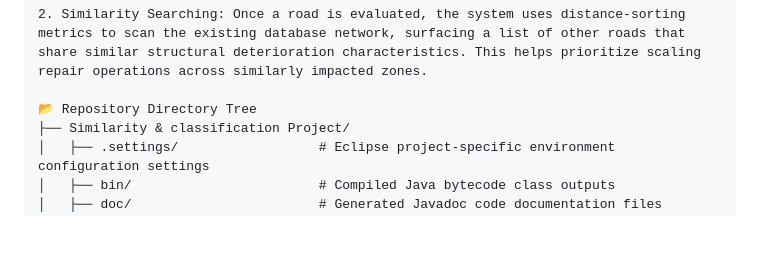
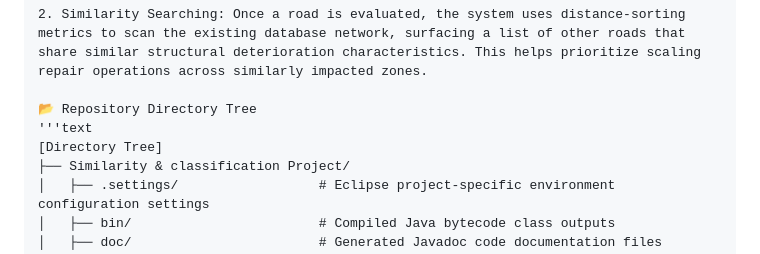
Before and after one commit to SiyandaXOTWD/Similarity-Classification-Project-Data-Structures-Graph-ADTs-, a Markdown page: README.md, the part around the change. Drawn GitHub-style; blank space fills up the shorter version.

```diff
--- a/README.md
+++ b/README.md
@@ -25,6 +25,8 @@ The application assists users through two primary machine learning and data stru
 2. Similarity Searching: Once a road is evaluated, the system uses distance-sorting metrics to scan the existing database network, surfacing a list of other roads that share similar structural deterioration characteristics. This helps prioritize scaling repair operations across similarly impacted zones.
 
 📂 Repository Directory Tree
+'''text
+[Directory Tree]
 ├── Similarity & classification Project/
 │   ├── .settings/                  # Eclipse project-specific environment configuration settings
 │   ├── bin/                        # Compiled Java bytecode class outputs
```
